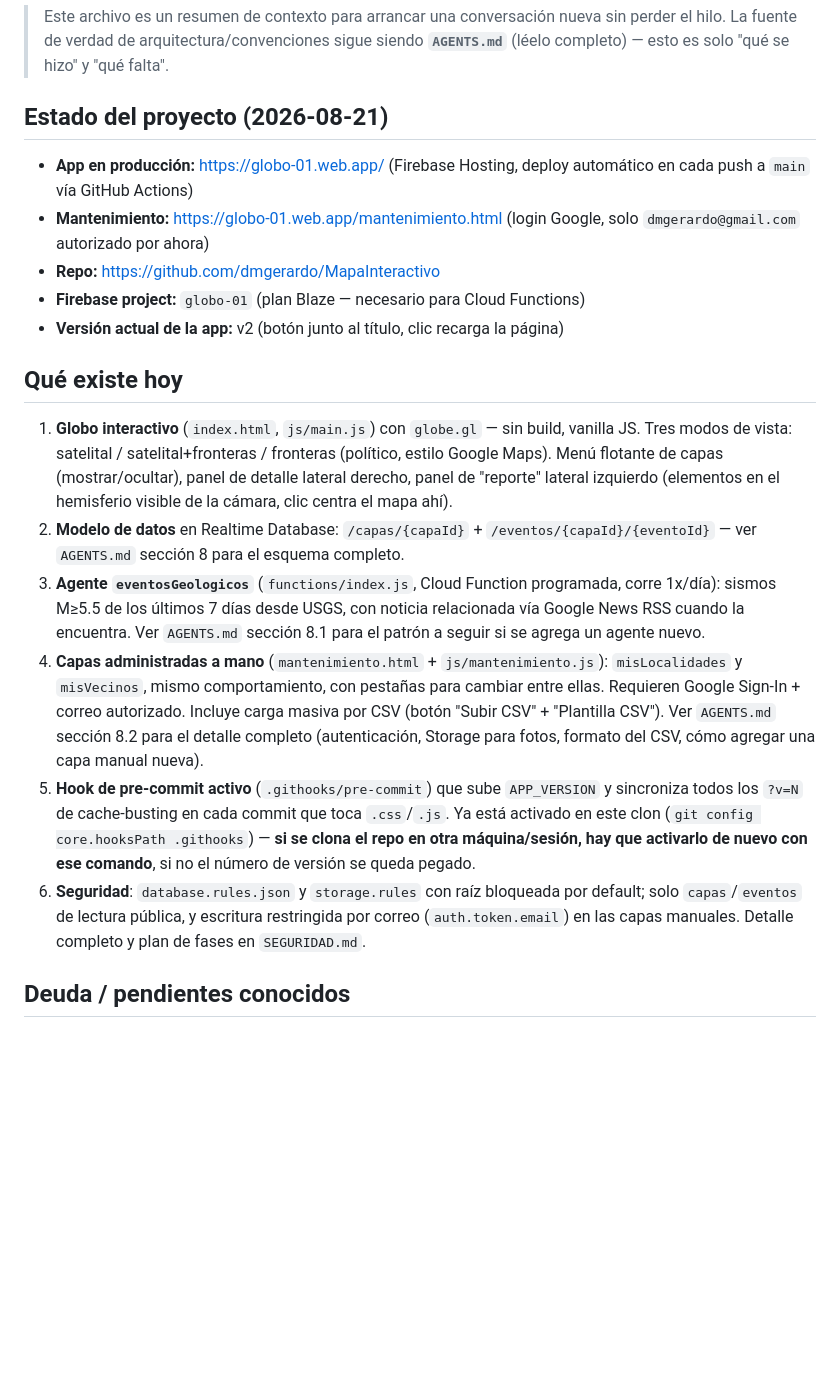
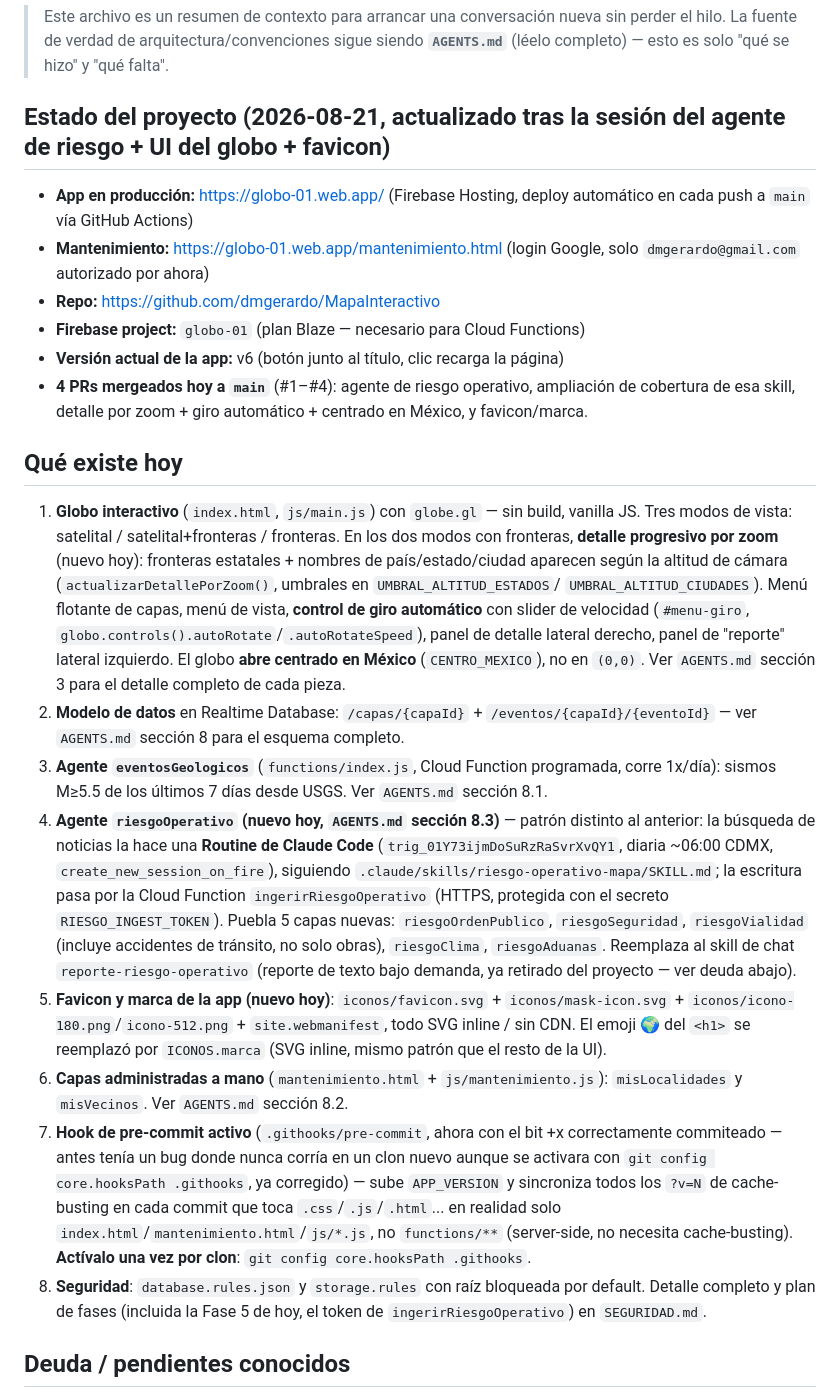
Before and after one commit to dmgerardo/MapaInteractivo, a Markdown page: proxima_sesion.md, the part around one of its changes. Drawn GitHub-style; blank space fills up the shorter version.

```diff
--- a/proxima_sesion.md
+++ b/proxima_sesion.md
@@ -4,7 +4,7 @@
 > perder el hilo. La fuente de verdad de arquitectura/convenciones sigue siendo
 > **`AGENTS.md`** (léelo completo) — esto es solo "qué se hizo" y "qué falta".
 
-## Estado del proyecto (2026-08-21)
+## Estado del proyecto (2026-08-21, actualizado tras la sesión del agente de riesgo + UI del globo + favicon)
 
 - **App en producción:** https://globo-01.web.app/ (Firebase Hosting, deploy
   automático en cada push a `main` vía GitHub Actions)
@@ -12,37 +12,58 @@
   solo `dmgerardo@gmail.com` autorizado por ahora)
 - **Repo:** https://github.com/dmgerardo/MapaInteractivo
 - **Firebase project:** `globo-01` (plan Blaze — necesario para Cloud Functions)
-- **Versión actual de la app:** v2 (botón junto al título, clic recarga la página)
+- **Versión actual de la app:** v6 (botón junto al título, clic recarga la página)
+- **4 PRs mergeados hoy a `main`** (#1–#4): agente de riesgo operativo, ampliación
+  de cobertura de esa skill, detalle por zoom + giro automático + centrado en
+  México, y favicon/marca.
 
 ## Qué existe hoy
 
 1. **Globo interactivo** (`index.html`, `js/main.js`) con `globe.gl` — sin build,
-   vanilla JS. Tres modos de vista: satelital / satelital+fronteras / fronteras
-   (político, estilo Google Maps). Menú flotante de capas (mostrar/ocultar), panel
-   de detalle lateral derecho, panel de "reporte" lateral izquierdo (elementos en
-   el hemisferio visible de la cámara, clic centra el mapa ahí).
+   vanilla JS. Tres modos de vista: satelital / satelital+fronteras / fronteras.
+   En los dos modos con fronteras, **detalle progresivo por zoom** (nuevo hoy):
+   fronteras estatales + nombres de país/estado/ciudad aparecen según la altitud
+   de cámara (`actualizarDetallePorZoom()`, umbrales en `UMBRAL_ALTITUD_ESTADOS`/
+   `UMBRAL_ALTITUD_CIUDADES`). Menú flotante de capas, menú de vista, **control de
+   giro automático** con slider de velocidad (`#menu-giro`,
+   `globo.controls().autoRotate`/`.autoRotateSpeed`), panel de detalle lateral
+   derecho, panel de "reporte" lateral izquierdo. El globo **abre centrado en
+   México** (`CENTRO_MEXICO`), no en `(0,0)`. Ver `AGENTS.md` sección 3 para el
+   detalle completo de cada pieza.
 2. **Modelo de datos** en Realtime Database: `/capas/{capaId}` +
    `/eventos/{capaId}/{eventoId}` — ver `AGENTS.md` sección 8 para el esquema
    completo.
 3. **Agente `eventosGeologicos`** (`functions/index.js`, Cloud Function
-   programada, corre 1x/día): sismos M≥5.5 de los últimos 7 días desde USGS, con
-   noticia relacionada vía Google News RSS cuando la encuentra. Ver
-   `AGENTS.md` sección 8.1 para el patrón a seguir si se agrega un agente nuevo.
-4. **Capas administradas a mano** (`mantenimiento.html` + `js/mantenimiento.js`):
-   `misLocalidades` y `misVecinos`, mismo comportamiento, con pestañas para
-   cambiar entre ellas. Requieren Google Sign-In + correo autorizado. Incluye
-   carga masiva por CSV (botón "Subir CSV" + "Plantilla CSV"). Ver `AGENTS.md`
-   sección 8.2 para el detalle completo (autenticación, Storage para fotos,
-   formato del CSV, cómo agregar una capa manual nueva).
-5. **Hook de pre-commit activo** (`.githooks/pre-commit`) que sube `APP_VERSION`
-   y sincroniza todos los `?v=N` de cache-busting en cada commit que toca
-   `.css`/`.js`. Ya está activado en este clon (`git config core.hooksPath
-   .githooks`) — **si se clona el repo en otra máquina/sesión, hay que activarlo
-   de nuevo con ese comando**, si no el número de versión se queda pegado.
-6. **Seguridad**: `database.rules.json` y `storage.rules` con raíz bloqueada por
-   default; solo `capas`/`eventos` de lectura pública, y escritura restringida por
-   correo (`auth.token.email`) en las capas manuales. Detalle completo y plan de
-   fases en `SEGURIDAD.md`.
+   programada, corre 1x/día): sismos M≥5.5 de los últimos 7 días desde USGS. Ver
+   `AGENTS.md` sección 8.1.
+4. **Agente `riesgoOperativo` (nuevo hoy, `AGENTS.md` sección 8.3)** — patrón
+   distinto al anterior: la búsqueda de noticias la hace una **Routine de Claude
+   Code** (`trig_01Y73ijmDoSuRzRaSvrXvQY1`, diaria ~06:00 CDMX,
+   `create_new_session_on_fire`), siguiendo
+   `.claude/skills/riesgo-operativo-mapa/SKILL.md`; la escritura pasa por la
+   Cloud Function `ingerirRiesgoOperativo` (HTTPS, protegida con el secreto
+   `RIESGO_INGEST_TOKEN`). Puebla 5 capas nuevas: `riesgoOrdenPublico`,
+   `riesgoSeguridad`, `riesgoVialidad` (incluye accidentes de tránsito, no solo
+   obras), `riesgoClima`, `riesgoAduanas`. Reemplaza al skill de chat
+   `reporte-riesgo-operativo` (reporte de texto bajo demanda, ya retirado del
+   proyecto — ver deuda abajo).
+5. **Favicon y marca de la app (nuevo hoy)**: `iconos/favicon.svg` +
+   `iconos/mask-icon.svg` + `iconos/icono-180.png`/`icono-512.png` +
+   `site.webmanifest`, todo SVG inline / sin CDN. El emoji 🌍 del `<h1>` se
+   reemplazó por `ICONOS.marca` (SVG inline, mismo patrón que el resto de la UI).
+6. **Capas administradas a mano** (`mantenimiento.html` + `js/mantenimiento.js`):
+   `misLocalidades` y `misVecinos`. Ver `AGENTS.md` sección 8.2.
+7. **Hook de pre-commit activo** (`.githooks/pre-commit`, ahora con el bit +x
+   correctamente commiteado — antes tenía un bug donde nunca corría en un clon
+   nuevo aunque se activara con `git config core.hooksPath .githooks`, ya
+   corregido) — sube `APP_VERSION` y sincroniza todos los `?v=N` de cache-busting
+   en cada commit que toca `.css`/`.js`/`.html`... en realidad solo
+   `index.html`/`mantenimiento.html`/`js/*.js`, no `functions/**` (server-side,
+   no necesita cache-busting). **Actívalo una vez por clon**:
+   `git config core.hooksPath .githooks`.
+8. **Seguridad**: `database.rules.json` y `storage.rules` con raíz bloqueada por
+   default. Detalle completo y plan de fases (incluida la Fase 5 de hoy, el
+   token de `ingerirRiesgoOperativo`) en `SEGURIDAD.md`.
 
 ## Deuda / pendientes conocidos
 
```
Also changed, not shown: other parts of proxima_sesion.md (+70 -39 lines).
